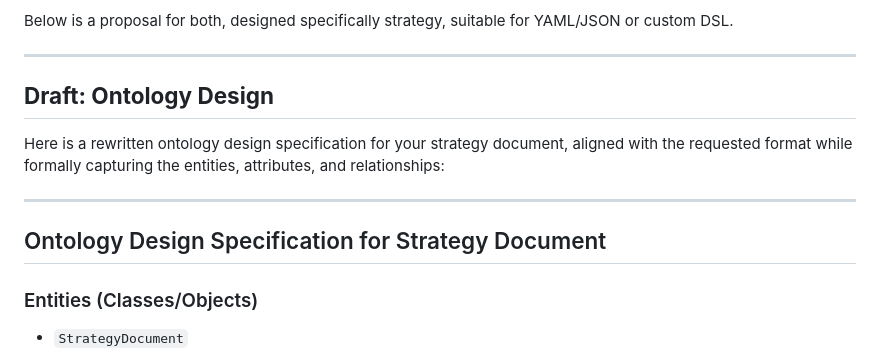
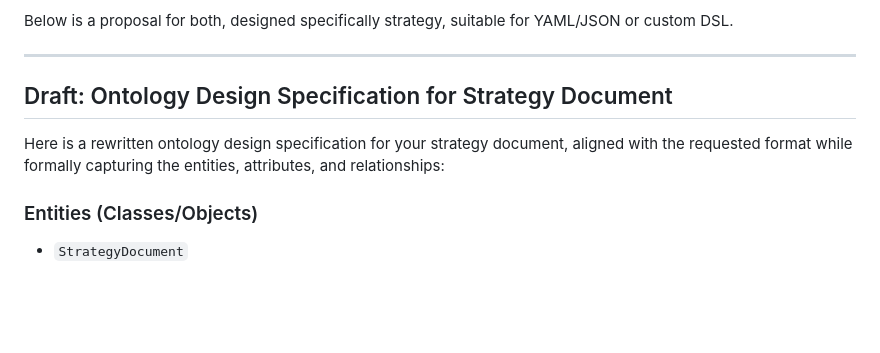
Before and after one commit to stevenalanwilson/technical-strategy, a Markdown page: README.md, the part around the change. Drawn GitHub-style; blank space fills up the shorter version.

Commit message:
Refactor ontology intro

```diff
--- a/README.md
+++ b/README.md
@@ -8,13 +8,10 @@ Below is a proposal for both, designed specifically strategy, suitable for YAML/
 
 ***
 
-## **Draft: Ontology Design**
+## Draft: Ontology Design Specification for Strategy Document
 
 Here is a rewritten ontology design specification for your strategy document, aligned with the requested format while formally capturing the entities, attributes, and relationships:
 
-***
-
-## Ontology Design Specification for Strategy Document
 
 ### Entities (Classes/Objects)
 
```
